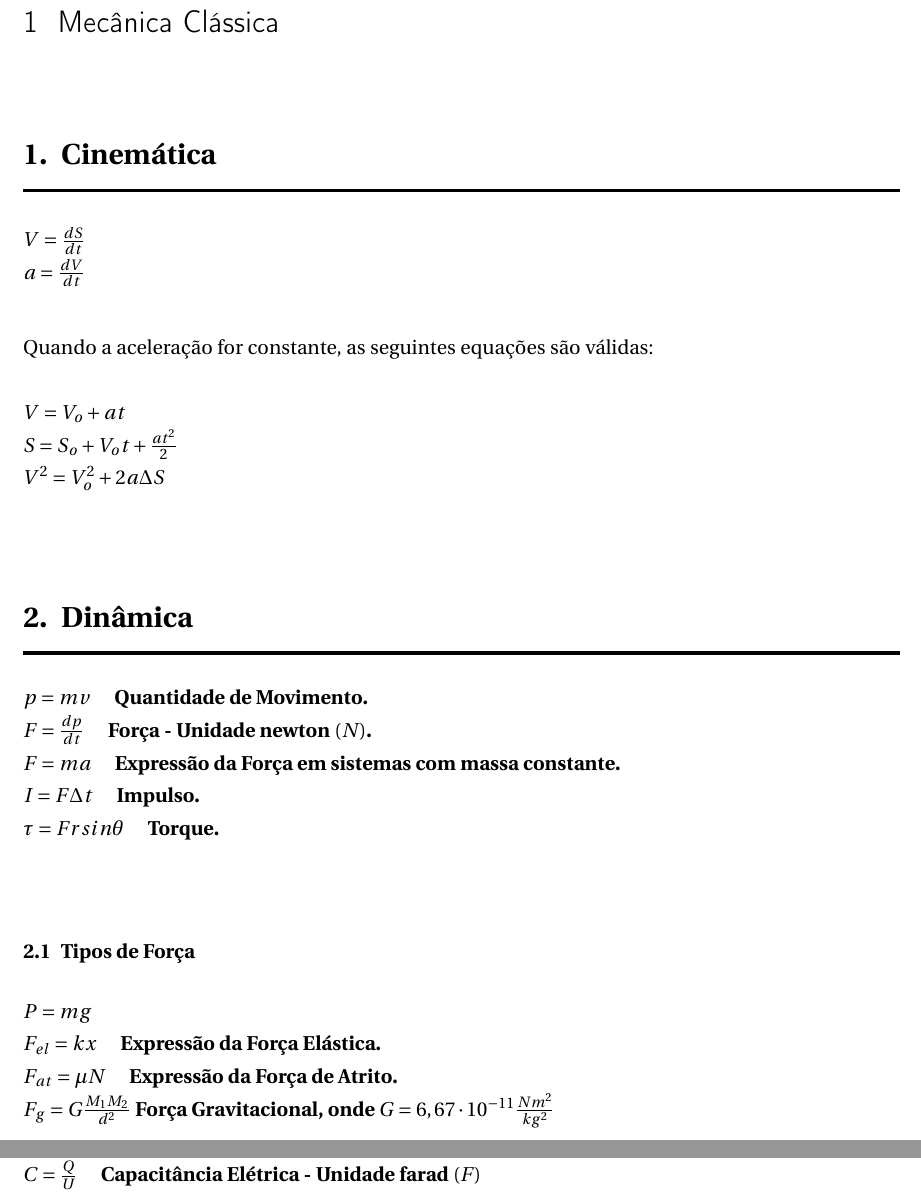
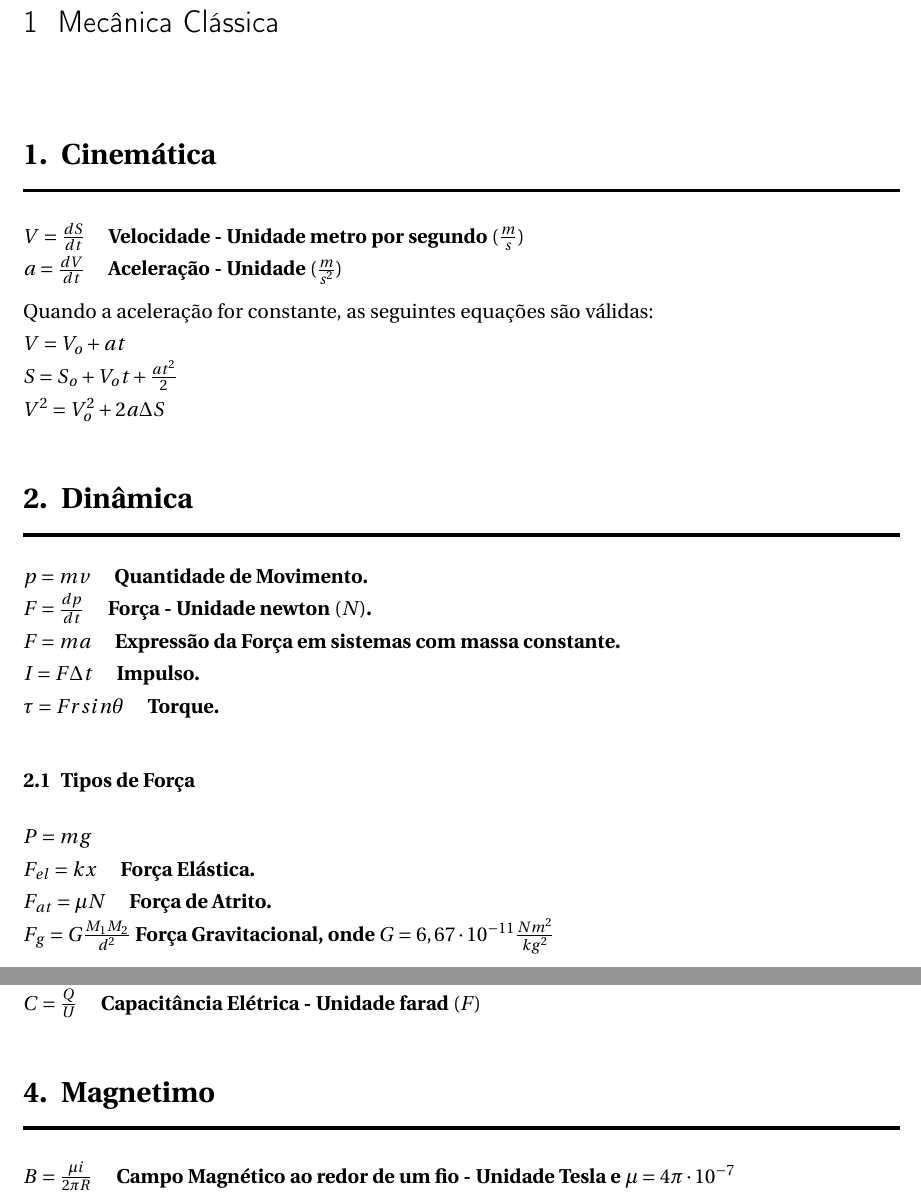
Before and after one commit to acarlos01sc/calculo, a LaTeX thesis (formulas.tex): two parts of pages 2 and 3 of 3, joined at a grey line, cut so that both start at the same text. Compiled offline with pdfLaTeX.

Commit message:
Fórmulas

```diff
--- a/formulas.tex
+++ b/formulas.tex
@@ -84,17 +84,16 @@
 
 \section{Cinemática}
 
-$V = \frac{dS}{dt}$ \\
-$a = \frac{dV}{dt}$ \\
+$V = \frac{dS}{dt}$ \quad \textbf{Velocidade - Unidade metro por segundo $(\frac{m}{s})$} \\
+$a = \frac{dV}{dt}$ \quad \textbf{Aceleração - Unidade $(\frac{m}{s^2})$}
 
 \noindent
 Quando a aceleração for constante, as seguintes equações são válidas:
 \\
-\\
 \noindent
 $V = V_o + at$ \\
 $S = S_o + V_ot + \frac{at^2}{2}$ \\
-$V^2 = V_o^2 + 2a\Delta S$ \\
+$V^2 = V_o^2 + 2a\Delta S$
 
 \section{Dinâmica}
 
@@ -102,13 +101,13 @@ $p = mv$ \quad \textbf{Quantidade de Movimento.} \\
 $F = \frac{dp}{dt}$ \quad \textbf{Força - Unidade newton $(N)$.} \\
 $F = ma$ \quad \textbf{Expressão da Força em sistemas com massa constante.} \\
 $I = F\Delta t$ \quad \textbf{Impulso.} \\
-$\tau = Frsin\theta$ \quad \textbf{Torque.} \\
+$\tau = Frsin\theta$ \quad \textbf{Torque.}
 
 \subsection{Tipos de Força}
 
 $P = mg$ \\
-$F_{el} = kx$ \quad \textbf{Expressão da Força Elástica.} \\
-$F_{at} = \mu N$ \quad \textbf{Expressão da Força de Atrito.} \\
+$F_{el} = kx$ \quad \textbf{Força Elástica.} \\
+$F_{at} = \mu N$ \quad \textbf{Força de Atrito.} \\
 $F_{g} = G\frac{M_1M_2}{d^2}$ \textbf{Força Gravitacional, onde $G = 6,67 \cdot 10^{-11} \frac{Nm^2}{kg^2}$}
 
 \subsection{Movimento Circular}
@@ -146,6 +145,10 @@ $T_{elet} = Uq$ \quad \textbf{Trabalho da Força Elétrica.} \\
 
 $i = \frac{\Delta Q}{\Delta t}$ \quad \textbf{Corrente Elétrica - Unidade ampère $(A)$.}\\
 $R = \frac{U}{i}$ \quad \textbf{Resistência Elétrica - Unidade ohm $(\Omega)$} \\
-$C = \frac{Q}{U}$ \quad \textbf{Capacitância Elétrica - Unidade farad $(F)$} \\
+$C = \frac{Q}{U}$ \quad \textbf{Capacitância Elétrica - Unidade farad $(F)$}
+
+\section{Magnetimo}
+
+$B = \frac{\mu i}{2\pi R}$ \quad \textbf{Campo Magnético ao redor de um fio - Unidade Tesla e $\mu=4\pi\cdot10^{-7}$} \\
 
 \end{document}
```
Also changed, not shown: formulas.tex (10 more changed lines).
